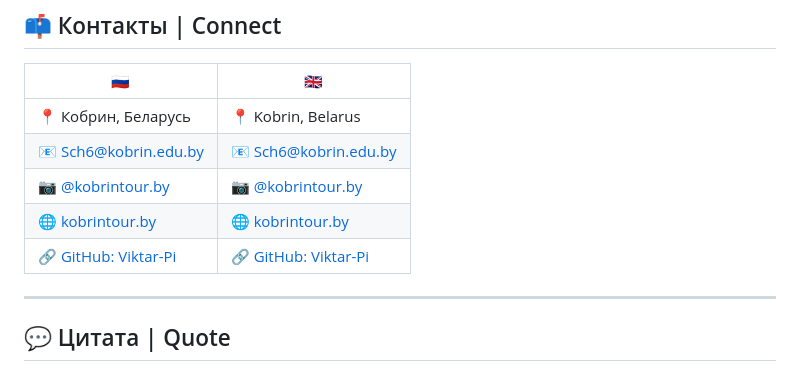
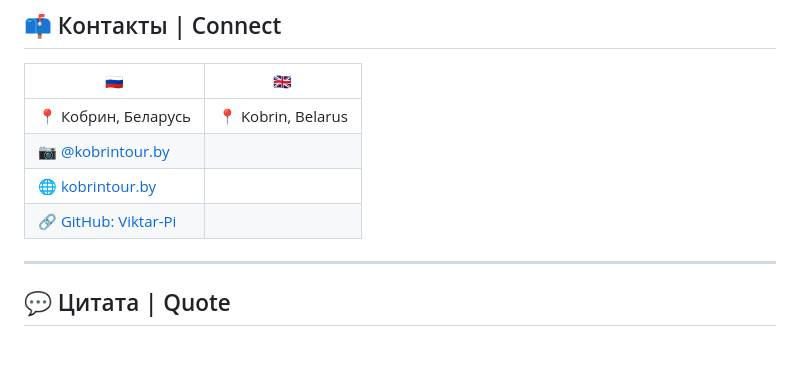
Before and after one commit to Viktar-Pi/FlatIrrationalTorus, a Markdown page: about.md, the part around the change. Drawn GitHub-style.

```diff
--- a/about.md
+++ b/about.md
@@ -186,11 +186,10 @@ If you find an error, improve the model, or just want to discuss — open an Iss
 
 | 🇷🇺 | 🇬🇧 |
 |-----|-----|
-| 📍 Кобрин, Беларусь | 📍 Kobrin, Belarus |
-| 📧 Sch6@kobrin.edu.by | 📧 Sch6@kobrin.edu.by |
-| 📷 [@kobrintour.by](https://www.instagram.com/kobrintour.by/) | 📷 [@kobrintour.by](https://www.instagram.com/kobrintour.by/) |
-| 🌐 [kobrintour.by](https://kobrintour.by) | 🌐 [kobrintour.by](https://kobrintour.by) |
-| 🔗 [GitHub: Viktar-Pi](https://github.com/Viktar-Pi) | 🔗 [GitHub: Viktar-Pi](https://github.com/Viktar-Pi) |
+| 📍 Кобрин, Беларусь | 📍 Kobrin, Belarus
+| 📷 [@kobrintour.by](https://instagram.com/kobrintour.by)
+| 🌐 [kobrintour.by](https://kobrintour.by)
+| 🔗 [GitHub: Viktar-Pi](https://github.com/Viktar-Pi)
 
 ---
 
```
